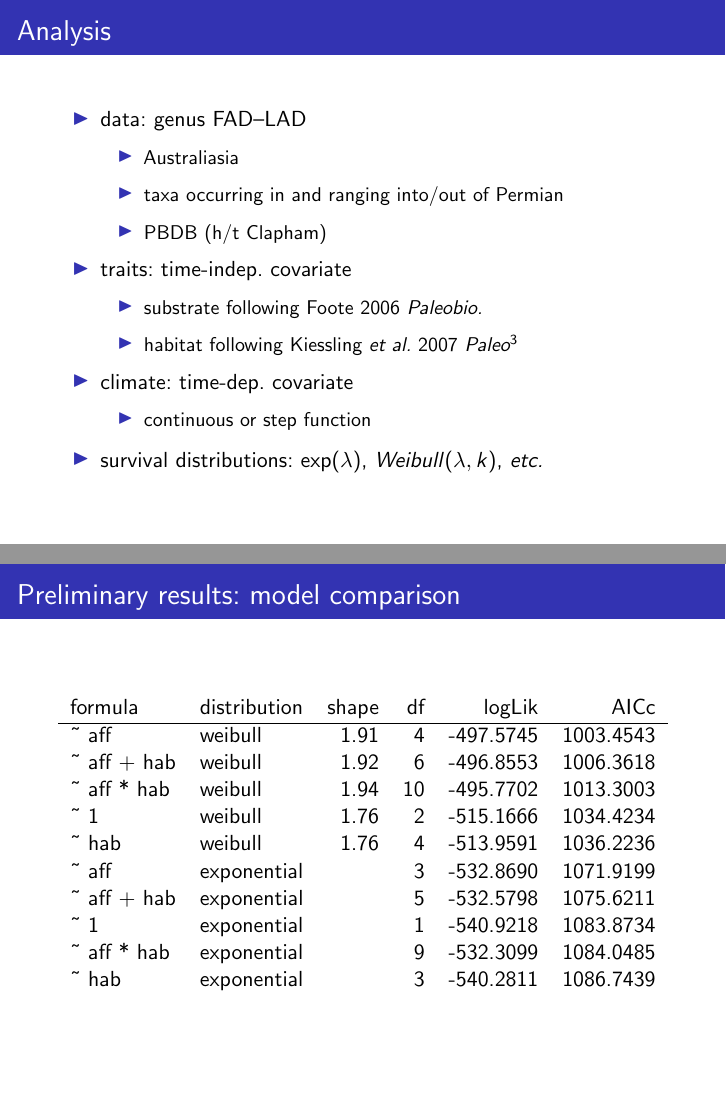
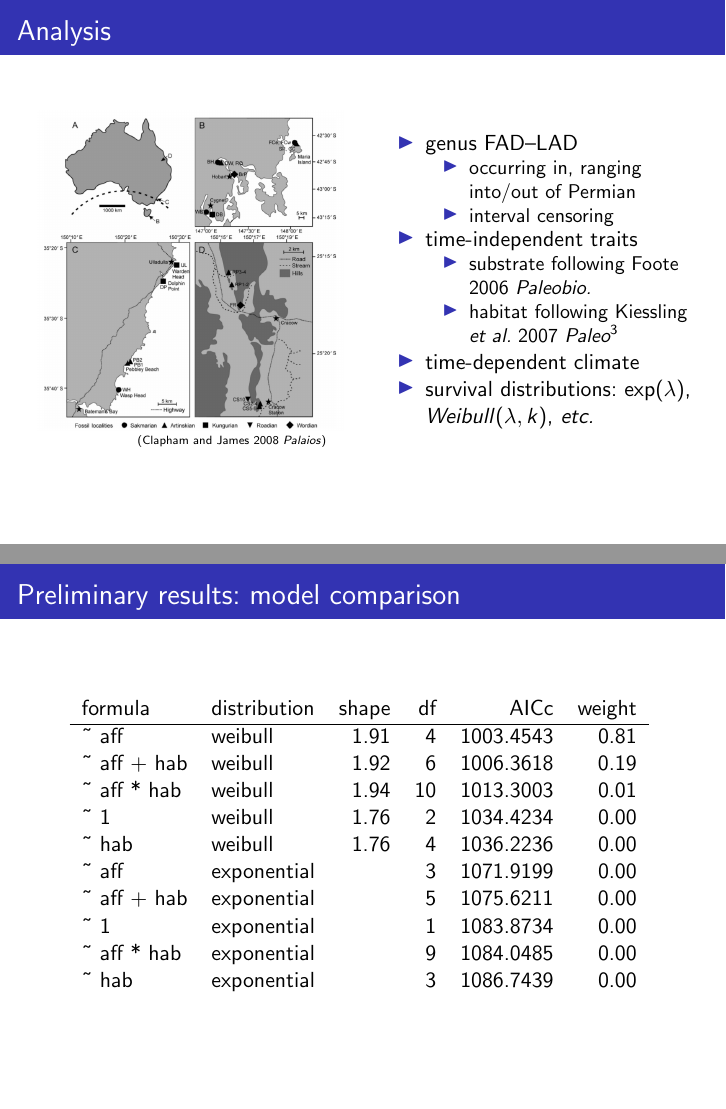
Before and after one commit to psmits/dissertation, LaTeX slides (proposal/proposal_pres.tex, which reads proposal/model_tabs.tex): pages 19 and 20 of 53, joined at a grey line. Compiled offline with pdfLaTeX.

Commit message:
improved table, australia

```diff
--- a/proposal/model_tabs.tex
+++ b/proposal/model_tabs.tex
@@ -1,20 +1,20 @@
 % latex table generated in R 3.0.2 by xtable 1.7-1 package
-% Thu Jan  9 14:42:10 2014
+% Sun Jan 19 17:40:31 2014
 \begin{table}[ht]
 \centering
 \begin{tabular}{llrrrr}
- formula & distribution & shape & df & logLik & AICc \\
+ formula & distribution & shape & df & AICc & weight \\
   \hline
-\~{} aff & weibull & 1.91 & 4 & -497.5745 & 1003.4543 \\
-  \~{} aff + hab & weibull & 1.92 & 6 & -496.8553 & 1006.3618 \\
-  \~{} aff * hab & weibull & 1.94 & 10 & -495.7702 & 1013.3003 \\
-  \~{} 1 & weibull & 1.76 & 2 & -515.1666 & 1034.4234 \\
-  \~{} hab & weibull & 1.76 & 4 & -513.9591 & 1036.2236 \\
-  \~{} aff & exponential &  & 3 & -532.8690 & 1071.9199 \\
-  \~{} aff + hab & exponential &  & 5 & -532.5798 & 1075.6211 \\
-  \~{} 1 & exponential &  & 1 & -540.9218 & 1083.8734 \\
-  \~{} aff * hab & exponential &  & 9 & -532.3099 & 1084.0485 \\
-  \~{} hab & exponential &  & 3 & -540.2811 & 1086.7439 \\
+\~{} aff & weibull & 1.91 & 4 & 1003.4543 & 0.81 \\
+  \~{} aff + hab & weibull & 1.92 & 6 & 1006.3618 & 0.19 \\
+  \~{} aff * hab & weibull & 1.94 & 10 & 1013.3003 & 0.01 \\
+  \~{} 1 & weibull & 1.76 & 2 & 1034.4234 & 0.00 \\
+  \~{} hab & weibull & 1.76 & 4 & 1036.2236 & 0.00 \\
+  \~{} aff & exponential &  & 3 & 1071.9199 & 0.00 \\
+  \~{} aff + hab & exponential &  & 5 & 1075.6211 & 0.00 \\
+  \~{} 1 & exponential &  & 1 & 1083.8734 & 0.00 \\
+  \~{} aff * hab & exponential &  & 9 & 1084.0485 & 0.00 \\
+  \~{} hab & exponential &  & 3 & 1086.7439 & 0.00 \\
   \end{tabular}
 \label{tab:brach}
 \end{table}
--- a/proposal/proposal_pres.tex
+++ b/proposal/proposal_pres.tex
@@ -355,24 +356,31 @@
 \begin{frame}
   \frametitle{Analysis}
 
+  \begin{columns}
+    \begin{column}{0.5\textwidth}
+      \begin{center}
+        \includegraphics[height = 0.8\textheight, width = \textwidth, keepaspectratio = true]{figure/australia}
+
+        \tiny{\attrib{Clapham and James 2008 \textit{Palaios}}}
+      \end{center}
+    \end{column}
+    \begin{column}{0.5\textwidth}
       \begin{itemize}
-    \item data: genus FAD--LAD
+        \item genus FAD--LAD
           \begin{itemize}
-        \item Australiasia
-        \item taxa occurring in and ranging into/out of Permian
-        \item PBDB (h/t Clapham)
+            \item occurring in, ranging into/out of Permian
+            \item interval censoring
           \end{itemize}
-    \item traits: time-indep. covariate
+        \item time-independent traits
           \begin{itemize}
             \item substrate following Foote 2006 \textit{Paleobio.}
             \item habitat following Kiessling \textit{et al.} 2007 \textit{Paleo\(^3\)}
           \end{itemize}
-    \item climate: time-dep. covariate
-      \begin{itemize}
-        \item continuous or step function
-      \end{itemize}
+        \item time-dependent climate
         \item survival distributions: \(\exp(\lambda)\), \(Weibull(\lambda, k)\), \textit{etc.}
       \end{itemize}
+    \end{column}
+  \end{columns}
 \end{frame}
 
 \begin{frame}
```
Also changed, not shown: proposal/figure/australia.png (added), proposal/proposal_pres.tex (26 more changed lines). Lines whose indentation alone changed are shown as unchanged.
